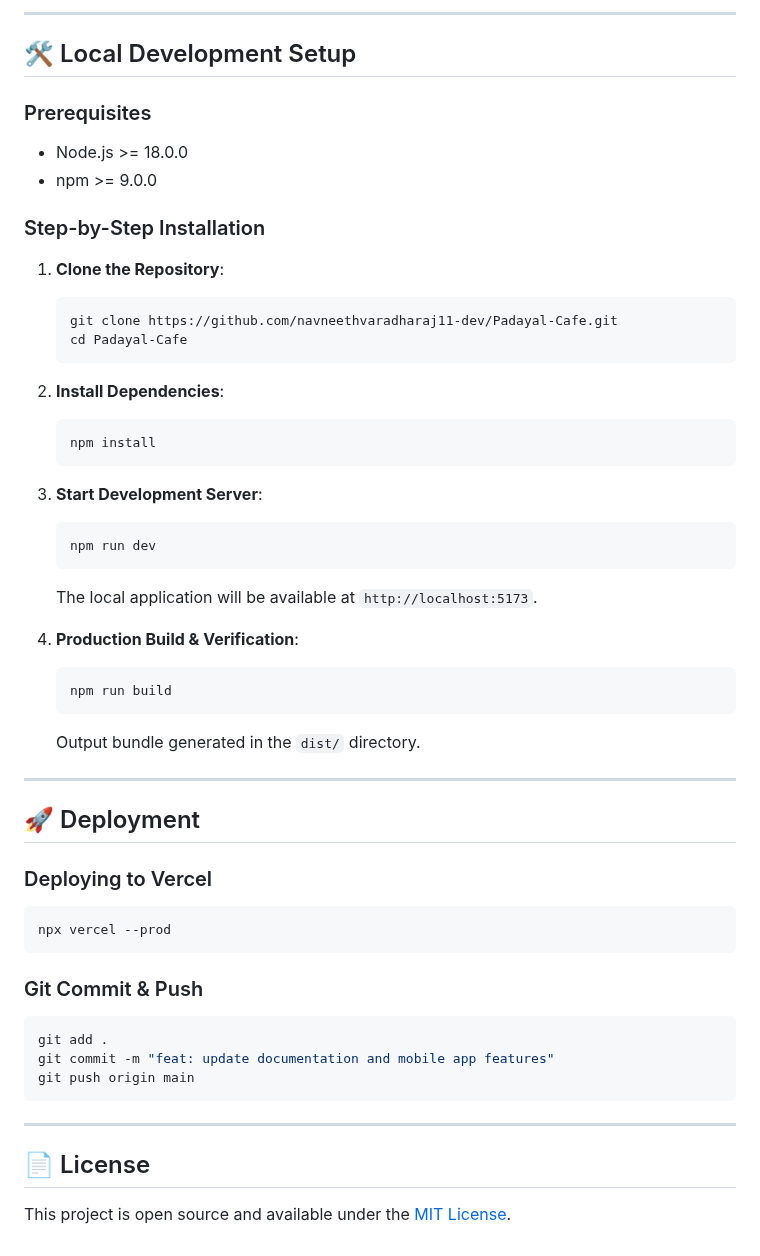
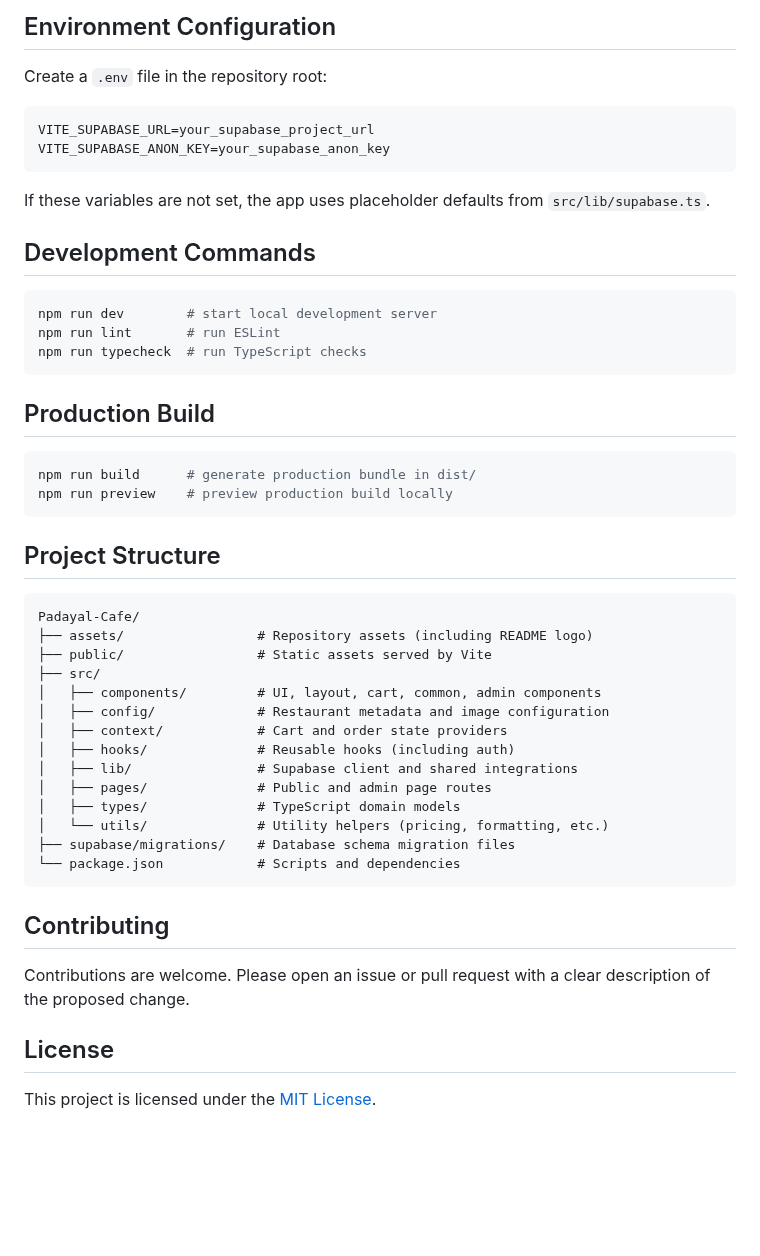
Before and after one commit to navneethvaradharaj11-dev/Padayal-Cafe, a Markdown page: README.md, the part around one of its changes. GitHub-like rendering; blank space fills up the shorter version.

````diff
--- a/README.md
+++ b/README.md
@@ -106,56 +55,54 @@ padayal-restaurant-app-development/
 ```
 
----
+## Environment Configuration
 
-## 🛠️ Local Development Setup
+Create a `.env` file in the repository root:
 
-### Prerequisites
-- Node.js >= 18.0.0
-- npm >= 9.0.0
-
-### Step-by-Step Installation
-
-1. **Clone the Repository**:
-   ```bash
-   git clone https://github.com/navneethvaradharaj11-dev/Padayal-Cafe.git
-   cd Padayal-Cafe
-   ```
-
-2. **Install Dependencies**:
-   ```bash
-   npm install
-   ```
-
-3. **Start Development Server**:
-   ```bash
-   npm run dev
-   ```
-   The local application will be available at `http://localhost:5173`.
-
-4. **Production Build & Verification**:
-   ```bash
-   npm run build
-   ```
-   Output bundle generated in the `dist/` directory.
-
----
-
-## 🚀 Deployment
-
-### Deploying to Vercel
-```bash
-npx vercel --prod
+```env
+VITE_SUPABASE_URL=your_supabase_project_url
+VITE_SUPABASE_ANON_KEY=your_supabase_anon_key
 ```
 
-### Git Commit & Push
+If these variables are not set, the app uses placeholder defaults from `src/lib/supabase.ts`.
+
+## Development Commands
+
 ```bash
-git add .
-git commit -m "feat: update documentation and mobile app features"
-git push origin main
+npm run dev        # start local development server
+npm run lint       # run ESLint
+npm run typecheck  # run TypeScript checks
 ```
 
----
+## Production Build
 
-## 📄 License
+```bash
+npm run build      # generate production bundle in dist/
+npm run preview    # preview production build locally
+```
 
-This project is open source and available under the [MIT License](LICENSE).
+## Project Structure
+
+```text
+Padayal-Cafe/
+├── assets/                 # Repository assets (including README logo)
+├── public/                 # Static assets served by Vite
+├── src/
+│   ├── components/         # UI, layout, cart, common, admin components
+│   ├── config/             # Restaurant metadata and image configuration
+│   ├── context/            # Cart and order state providers
+│   ├── hooks/              # Reusable hooks (including auth)
+│   ├── lib/                # Supabase client and shared integrations
+│   ├── pages/              # Public and admin page routes
+│   ├── types/              # TypeScript domain models
+│   └── utils/              # Utility helpers (pricing, formatting, etc.)
+├── supabase/migrations/    # Database schema migration files
+└── package.json            # Scripts and dependencies
+```
+
+## Contributing
+
+Contributions are welcome. Please open an issue or pull request with a clear description of the proposed change.
+
+## License
+
+This project is licensed under the [MIT License](LICENSE).
````
Also changed, not shown: other parts of README.md (+37 -88 lines), assets/branding/padayal-logo.png (added).
